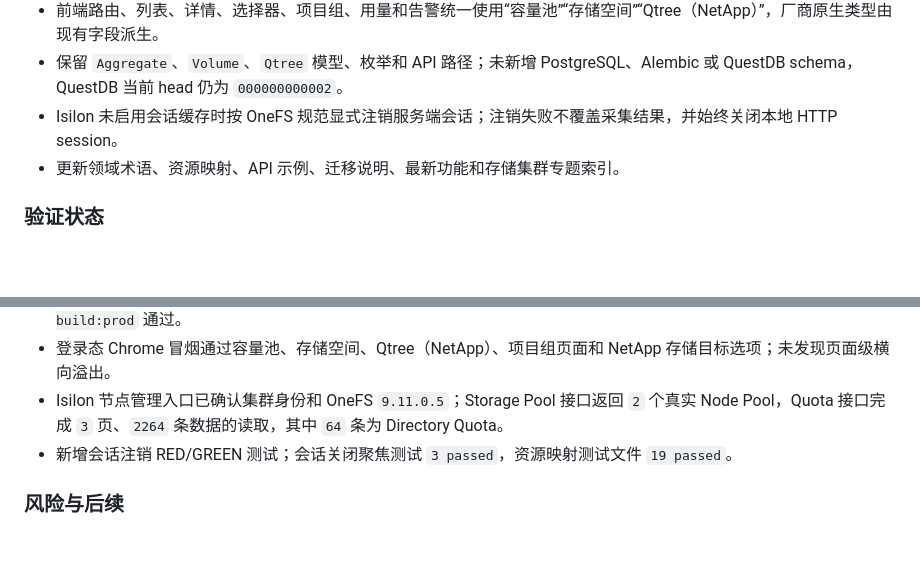
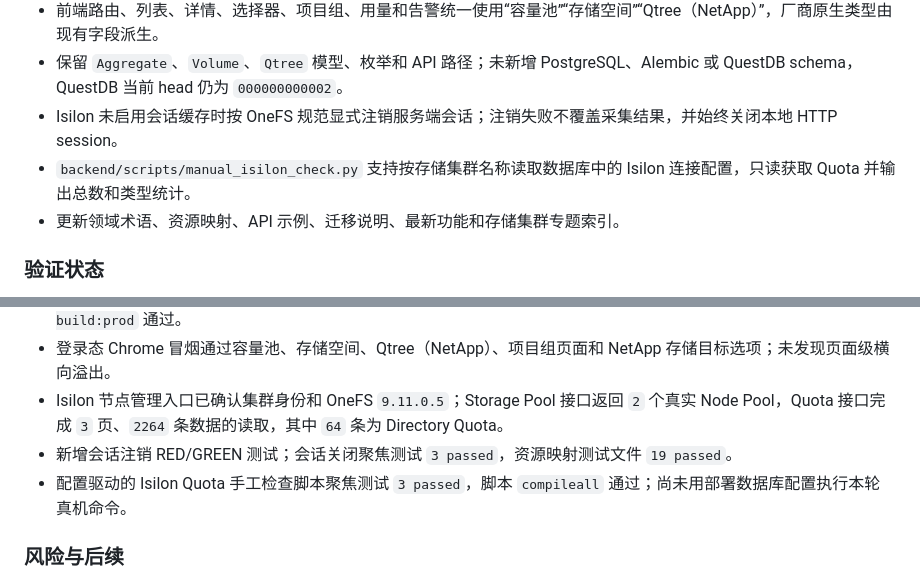
Before and after one commit to Dapeng960208/DiskPulse, a Markdown page: docs/tracking/current-release.md, 2 parts joined by grey strips. Drawn GitHub-style; blank space fills up the shorter version.

Commit message:
docs: add configured Isilon quota check

```diff
--- a/docs/tracking/current-release.md
+++ b/docs/tracking/current-release.md
@@ -98,6 +98,7 @@
 - 前端路由、列表、详情、选择器、项目组、用量和告警统一使用“容量池”“存储空间”“Qtree（NetApp）”，厂商原生类型由现有字段派生。
 - 保留 `Aggregate`、`Volume`、`Qtree` 模型、枚举和 API 路径；未新增 PostgreSQL、Alembic 或 QuestDB schema，QuestDB 当前 head 仍为 `000000000002`。
 - Isilon 未启用会话缓存时按 OneFS 规范显式注销服务端会话；注销失败不覆盖采集结果，并始终关闭本地 HTTP session。
+- `backend/scripts/manual_isilon_check.py` 支持按存储集群名称读取数据库中的 Isilon 连接配置，只读获取 Quota 并输出总数和类型统计。
 - 更新领域术语、资源映射、API 示例、迁移说明、最新功能和存储集群专题索引。
 
 ### 验证状态
@@ -109,6 +110,7 @@
 - 登录态 Chrome 冒烟通过容量池、存储空间、Qtree（NetApp）、项目组页面和 NetApp 存储目标选项；未发现页面级横向溢出。
 - Isilon 节点管理入口已确认集群身份和 OneFS `9.11.0.5`；Storage Pool 接口返回 `2` 个真实 Node Pool，Quota 接口完成 `3` 页、`2264` 条数据的读取，其中 `64` 条为 Directory Quota。
 - 新增会话注销 RED/GREEN 测试；会话关闭聚焦测试 `3 passed`，资源映射测试文件 `19 passed`。
+- 配置驱动的 Isilon Quota 手工检查脚本聚焦测试 `3 passed`，脚本 `compileall` 通过；尚未用部署数据库配置执行本轮真机命令。
 
 ### 风险与后续
 
```
Also changed, not shown: docs/overview/latest-features.md (+1 -1 lines), 1 other file.
